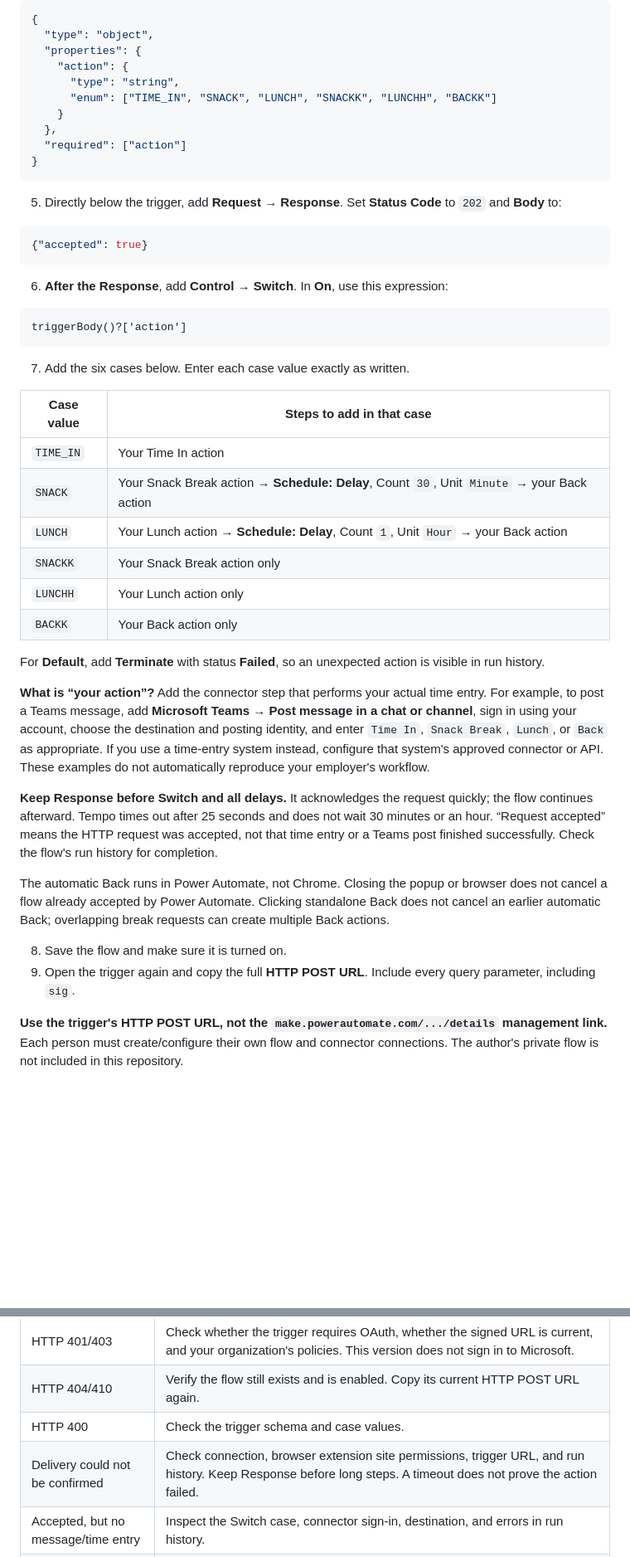
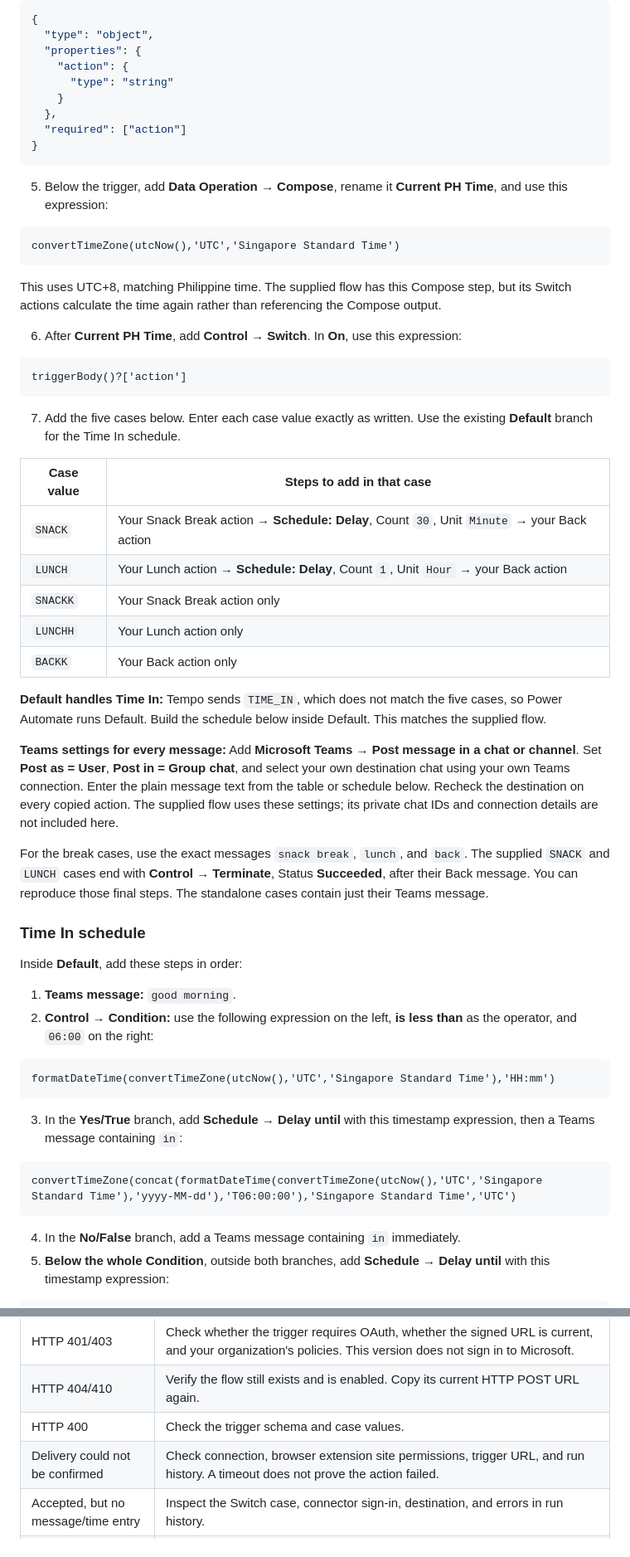
Before and after one commit to mattcrsma/tempo, a Markdown page: README.md, 2 parts joined by grey strips. Shown at 83% size. Rendered like a GitHub page; blank space fills up the shorter version.

````diff
--- a/README.md
+++ b/README.md
@@ -27,46 +29,60 @@ You need a Microsoft account with access to Power Automate, an environment where
   "type": "object",
   "properties": {
     "action": {
-      "type": "string",
-      "enum": ["TIME_IN", "SNACK", "LUNCH", "SNACKK", "LUNCHH", "BACKK"]
+      "type": "string"
     }
   },
   "required": ["action"]
 }
 ```
 
-5. Directly below the trigger, add **Request → Response**. Set **Status Code** to `202` and **Body** to:
+5. Below the trigger, add **Data Operation → Compose**, rename it **Current PH Time**, and use this expression:
 
-```json
-{"accepted": true}
+```text
+convertTimeZone(utcNow(),'UTC','Singapore Standard Time')
 ```
 
-6. **After the Response**, add **Control → Switch**. In **On**, use this expression:
+This uses UTC+8, matching Philippine time. The supplied flow has this Compose step, but its Switch actions calculate the time again rather than referencing the Compose output.
+
+6. After **Current PH Time**, add **Control → Switch**. In **On**, use this expression:
 
 ```text
 triggerBody()?['action']
 ```
 
-7. Add the six cases below. Enter each case value exactly as written.
+7. Add the five cases below. Enter each case value exactly as written. Use the existing **Default** branch for the Time In schedule.
 
 | Case value | Steps to add in that case |
 | --- | --- |
-| `TIME_IN` | Your Time In action |
 | `SNACK` | Your Snack Break action → **Schedule: Delay**, Count `30`, Unit `Minute` → your Back action |
 | `LUNCH` | Your Lunch action → **Schedule: Delay**, Count `1`, Unit `Hour` → your Back action |
 | `SNACKK` | Your Snack Break action only |
 | `LUNCHH` | Your Lunch action only |
 | `BACKK` | Your Back action only |
 
-For **Default**, add **Terminate** with status **Failed**, so an unexpected action is visible in run history.
+**Default handles Time In:** Tempo sends `TIME_IN`, which does not match the five cases, so Power Automate runs Default. Build the schedule below inside Default. This matches the supplied flow.
 
-**What is “your action”?** Add the connector step that performs your actual time entry. For example, to post a Teams message, add **Microsoft Teams → Post message in a chat or channel**, sign in using your account, choose the destination and posting identity, and enter `Time In`, `Snack Break`, `Lunch`, or `Back` as appropriate. If you use a time-entry system instead, configure that system's approved connector or API. These examples do not automatically reproduce your employer's workflow.
+**Teams settings for every message:** Add **Microsoft Teams → Post message in a chat or channel**. Set **Post as = User**, **Post in = Group chat**, and select your own destination chat using your own Teams connection. Enter the plain message text from the table or schedule below. Recheck the destination on every copied action. The supplied flow uses these settings; its private chat IDs and connection details are not included here.
 
-**Keep Response before Switch and all delays.** It acknowledges the request quickly; the flow continues afterward. Tempo times out after 25 seconds and does not wait 30 minutes or an hour. “Request accepted” means the HTTP request was accepted, not that time entry or a Teams post finished successfully. Check the flow's run history for completion.
+For the break cases, use the exact messages `snack break`, `lunch`, and `back`. The supplied `SNACK` and `LUNCH` cases end with **Control → Terminate**, Status **Succeeded**, after their Back message. You can reproduce those final steps. The standalone cases contain just their Teams message.
 
-The automatic Back runs in Power Automate, not Chrome. Closing the popup or browser does not cancel a flow already accepted by Power Automate. Clicking standalone Back does not cancel an earlier automatic Back; overlapping break requests can create multiple Back actions.
+### Time In schedule
 
-8. Save the flow and make sure it is turned on.
-9. Open the trigger again and copy the full **HTTP POST URL**. Include every query parameter, including `sig`.
+Inside **Default**, add these steps in order:
 
-**Use the trigger's HTTP POST URL, not the `make.powerautomate.com/.../details` management link.** Each person must create/configure their own flow and connector connections. The author's private flow is not included in this repository.
+1. **Teams message:** `good morning`.
+2. **Control → Condition:** use the following expression on the left, **is less than** as the operator, and `06:00` on the right:
+
+```text
+formatDateTime(convertTimeZone(utcNow(),'UTC','Singapore Standard Time'),'HH:mm')
+```
+
+3. In the **Yes/True** branch, add **Schedule → Delay until** with this timestamp expression, then a Teams message containing `in`:
+
+```text
+convertTimeZone(concat(formatDateTime(convertTimeZone(utcNow(),'UTC','Singapore Standard Time'),'yyyy-MM-dd'),'T06:00:00'),'Singapore Standard Time','UTC')
+```
+
+4. In the **No/False** branch, add a Teams message containing `in` immediately.
+5. **Below the whole Condition**, outside both branches, add **Schedule → Delay until** with this timestamp expression:
+
@@ -111,7 +156,7 @@ Do not repeatedly click if a request times out: it may already have reached Powe
 | HTTP 401/403 | Check whether the trigger requires OAuth, whether the signed URL is current, and your organization's policies. This version does not sign in to Microsoft. |
 | HTTP 404/410 | Verify the flow still exists and is enabled. Copy its current HTTP POST URL again. |
 | HTTP 400 | Check the trigger schema and case values. |
-| Delivery could not be confirmed | Check connection, browser extension site permissions, trigger URL, and run history. Keep Response before long steps. A timeout does not prove the action failed. |
+| Delivery could not be confirmed | Check connection, browser extension site permissions, trigger URL, and run history. A timeout does not prove the action failed. |
 | Accepted, but no message/time entry | Inspect the Switch case, connector sign-in, destination, and errors in run history. |
 | No automatic Back | Add Delay and Back to `SNACK`/`LUNCH`. RTO buttons intentionally send standalone actions. |
 | Premium/license error | Ask your administrator for licensing that covers this HTTP-triggered flow and its connectors. |
````
Also changed, not shown: other parts of README.md (+36 -4 lines).
